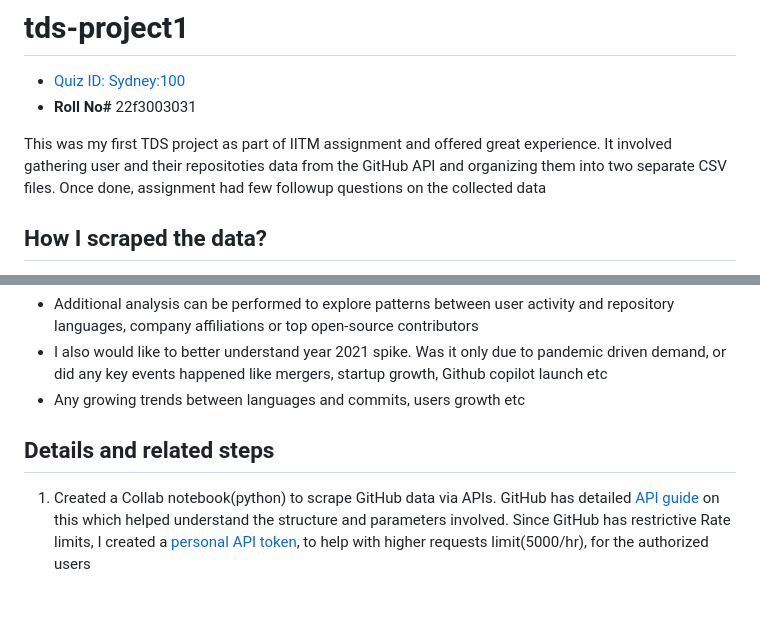
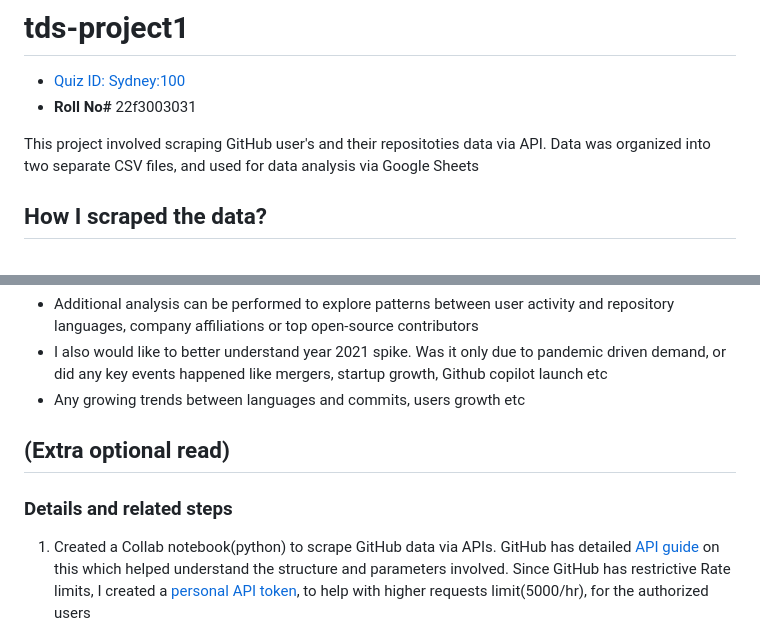
Before and after one commit to sidg75/tds-project1, a Markdown page: README.md, 2 parts joined by grey strips. GitHub-like rendering; blank space fills up the shorter version.

```diff
--- a/README.md
+++ b/README.md
@@ -2,7 +2,7 @@
 - [Quiz ID: Sydney:100](https://tools-in-data-science.pages.dev/project1)
 - **Roll No#** 22f3003031
 
-This was my first TDS project as part of IITM assignment and offered great experience. It involved gathering user and their repositoties data from the GitHub API and organizing them into two separate CSV files. Once done, assignment had few followup questions on the collected data
+This project involved scraping GitHub user's and their repositoties data via API. Data was organized into two separate CSV files, and used for data analysis via Google Sheets
 
 ## How I scraped the data?
 Invoked GitHub APIs, using Collab(python), to scrape user and repository information. The data was collected and stored in CSV files for further analysis in Google Sheets.
@@ -18,7 +18,8 @@ Invoked GitHub APIs, using Collab(python), to scrape user and repository informa
 - I also would like to better understand year 2021 spike. Was it only due to pandemic driven demand, or did any key events happened like mergers, startup growth, Github copilot launch etc
 - Any growing trends between languages and commits, users growth etc
 
-## Details and related steps
+## (Extra optional read)
+### Details and related steps
 1. Created a Collab notebook(python) to scrape GitHub data via APIs. GitHub has detailed [API guide](https://docs.github.com/en/rest/about-the-rest-api/about-the-rest-api?apiVersion=2022-11-28) on this which helped understand the structure and parameters involved. Since GitHub has restrictive Rate limits, I created a [personal API token](https://github.com/settings/personal-access-tokens/new), to help with higher requests limit(5000/hr), for the authorized users
 2. First, the [Search API](https://docs.github.com/en/rest/search/search?apiVersion=2022-11-28) was used to search for users located in Sydney with over 100 followers(_location:Sydney followers:>100_). As the API response was [paginated](https://docs.github.com/en/rest/using-the-rest-api/using-pagination-in-the-rest-api?apiVersion=2022-11-28), I introduced necessary code changes (_per_page=100 and page parameter_) to ensure all qualifying users were fetched. To validate my results and the API fetch count, I reconfirmed it via searching directly on the [website](https://github.com/search?q=location%3ASydney%20followers%3A%3E100&type=users). This data was written to _users.csv_ file
 3. Seondly, for each user found, we iterated and invoked a secondary API to retrieve their detailed information and public repository data
```
